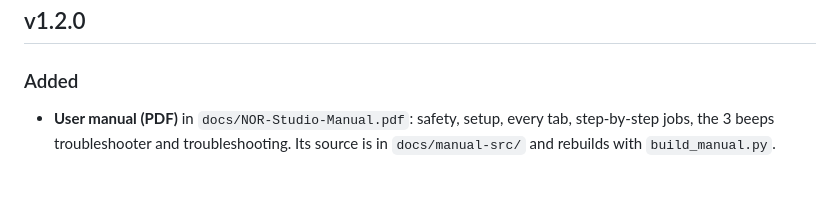
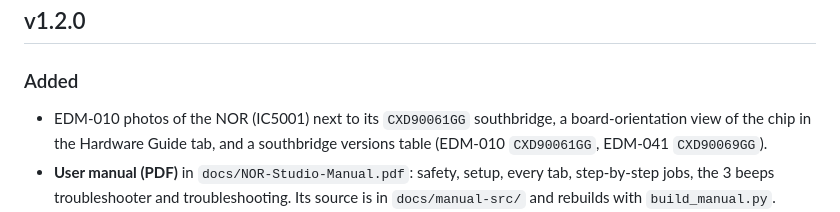
Before and after one commit to gmorb/nor-studio, a Markdown page: CHANGELOG.md, the part around the change. GitHub-like rendering; blank space fills up the shorter version.

```diff
--- a/CHANGELOG.md
+++ b/CHANGELOG.md
@@ -3,6 +3,7 @@
 ## v1.2.0
 
 ### Added
+- EDM-010 photos of the NOR (IC5001) next to its `CXD90061GG` southbridge, a board-orientation view of the chip in the Hardware Guide tab, and a southbridge versions table (EDM-010 `CXD90061GG`, EDM-041 `CXD90069GG`).
 - **User manual (PDF)** in `docs/NOR-Studio-Manual.pdf`: safety, setup, every tab, step-by-step jobs, the 3 beeps troubleshooter and troubleshooting. Its source is in `docs/manual-src/` and rebuilds with `build_manual.py`.
 - **3 beeps troubleshooter** in the Hardware Guide tab: the order to check things in when a console beeps three times on plug-in, the EDM-041 case it came from, how to vet a donor dump, and how to put your own identity back.
 - The NOR Editor health check reads the dump's own error log. A donor whose log shows APU, power-sequence or thermal faults gets a warning, so you know that console was faulty and that those codes aren't yours.
```
Also changed, not shown: docs/HARDWARE_GUIDE.md (+9 -0 lines), docs/boards/edm-010-nor-and-southbridge.jpg (added), docs/boards/edm-010-nor-closeup.jpg (added), 3 other files.
